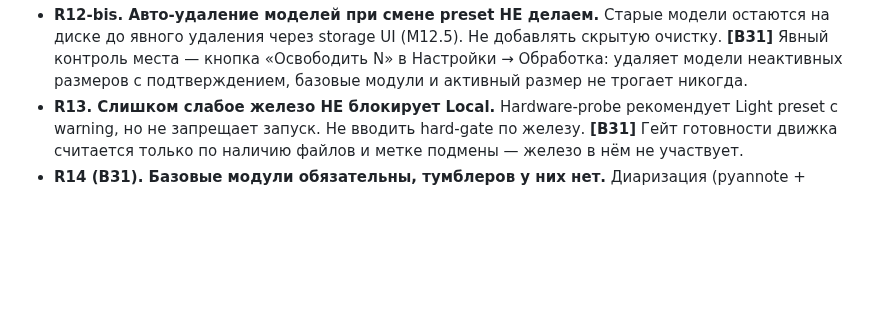
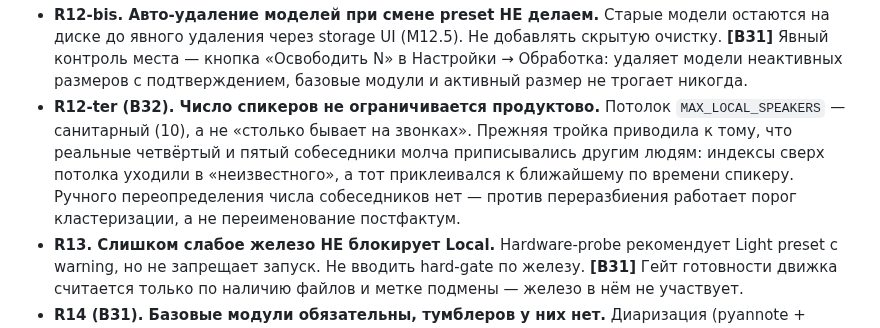
Before and after one commit to zdllucky/wotold, a Markdown page: docs/ПАСПОРТ_ПРОЕКТА.md, the part around the change. Drawn GitHub-style; blank space fills up the shorter version.

```diff
--- a/docs/ПАСПОРТ_ПРОЕКТА.md
+++ b/docs/ПАСПОРТ_ПРОЕКТА.md
@@ -460,6 +460,13 @@ Claude Code не должен самостоятельно усложнять э
 - **R11 (переформулирована). Local STT — offline-only; live realtime captions НЕ делаем.** Chunked 10-минутный post-processing с pipelining (M13) допустим и запланирован — он не нарушает offline-only характер STT, только разрезает входной аудиофайл на куски ради UX-выигрыша и crash-safety. Не реализовывать streaming/live-captions.
 - **R12. Качество local-LLM саммари ниже cloud.** Это принято; UI явно показывает уровень качества движка («●●○»). Не «подтягивать» local до cloud усложнением pipeline сверх M14.
 - **R12-bis. Авто-удаление моделей при смене preset НЕ делаем.** Старые модели остаются на диске до явного удаления через storage UI (M12.5). Не добавлять скрытую очистку. **[B31]** Явный контроль места — кнопка «Освободить N» в Настройки → Обработка: удаляет модели неактивных размеров с подтверждением, базовые модули и активный размер не трогает никогда.
+- **R12-ter (B32). Число спикеров не ограничивается продуктово.** Потолок
+  `MAX_LOCAL_SPEAKERS` — санитарный (10), а не «столько бывает на звонках».
+  Прежняя тройка приводила к тому, что реальные четвёртый и пятый собеседники
+  молча приписывались другим людям: индексы сверх потолка уходили в
+  «неизвестного», а тот приклеивался к ближайшему по времени спикеру. Ручного
+  переопределения числа собеседников нет — против переразбиения работает порог
+  кластеризации, а не переименование постфактум.
 - **R13. Слишком слабое железо НЕ блокирует Local.** Hardware-probe рекомендует Light preset с warning, но не запрещает запуск. Не вводить hard-gate по железу. **[B31]** Гейт готовности движка считается только по наличию файлов и метке подмены — железо в нём не участвует.
 - **R14 (B31). Базовые модули обязательны, тумблеров у них нет.** Диаризация (pyannote + WeSpeaker), VAD, поиск ассистента (e5 + tokenizer) и черновая модель саммари входят в обязательный набор наравне с моделями выбранного размера. Список один и строгий: не хватает любого — обработка стоит целиком, звонки паркуются с маркером `local_engine_not_ready` и поднимаются сами после докачки. Не возвращать per-module тумблеры: «выключено» и «не скачано» пользователь всё равно не различал, а половина модулей молча деградировала. Скачивание — только по явному нажатию (баннер готовности): сеть в приложении остаётся единственным разовым потоком за моделями.
 
```
Also changed, not shown: docs/ROADMAP.md (+11 -0 lines).
